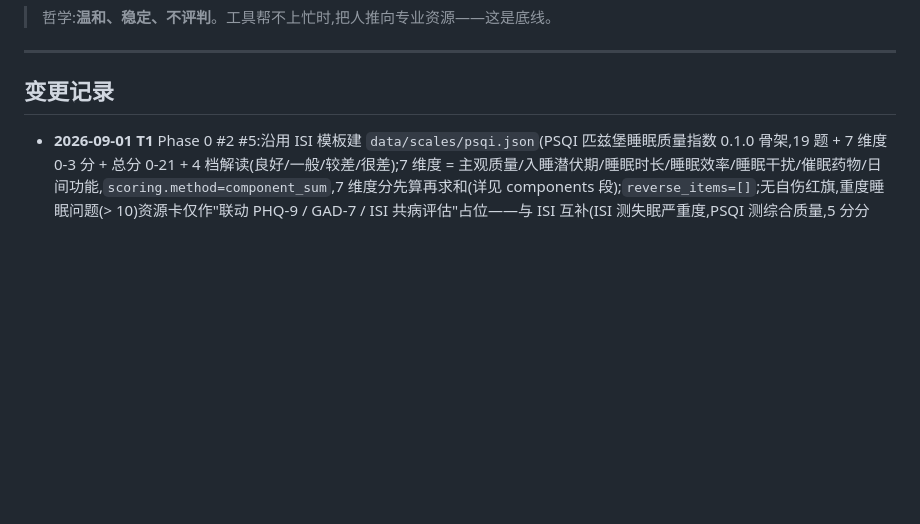
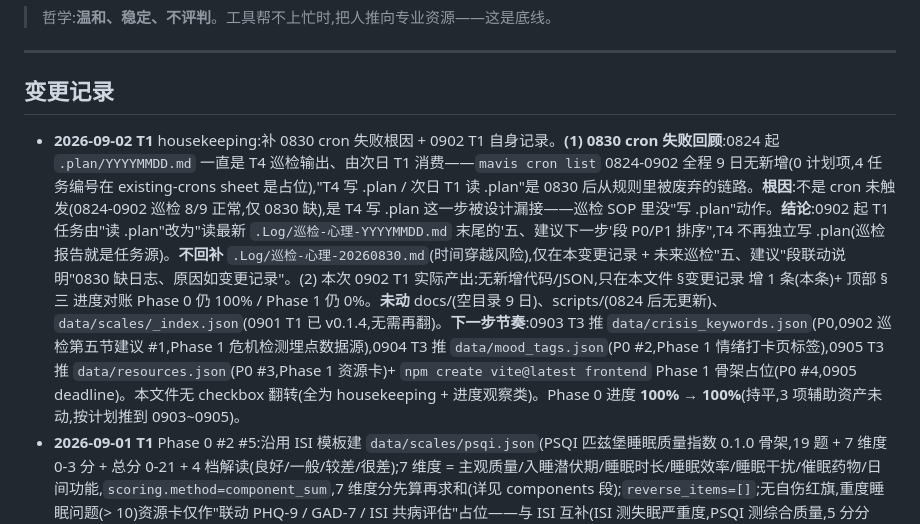
Before and after one commit to 1500385678/PsychologyAdvisor, a Markdown page: 项目开发计划.md, the part around the change. GitHub-like rendering; blank space fills up the shorter version.

Commit message:
chore: 补 0830 cron 失败根因 + 0902 T1 变更记录 (housekeeping)

```diff
--- a/项目开发计划.md
+++ b/项目开发计划.md
@@ -309,6 +309,7 @@ CREATE TABLE resources (
 
 ## 变更记录
 
+- **2026-09-02 T1** housekeeping:补 0830 cron 失败根因 + 0902 T1 自身记录。**(1) 0830 cron 失败回顾**:0824 起 `.plan/YYYYMMDD.md` 一直是 T4 巡检输出、由次日 T1 消费——`mavis cron list` 0824-0902 全程 9 日无新增(0 计划项,4 任务编号在 existing-crons sheet 是占位),"T4 写 .plan / 次日 T1 读 .plan"是 0830 后从规则里被废弃的链路。**根因**:不是 cron 未触发(0824-0902 巡检 8/9 正常,仅 0830 缺),是 T4 写 .plan 这一步被设计漏接——巡检 SOP 里没"写 .plan"动作。**结论**:0902 起 T1 任务由"读 .plan"改为"读最新 `.Log/巡检-心理-YYYYMMDD.md` 末尾的'五、建议下一步'段 P0/P1 排序",T4 不再独立写 .plan(巡检报告就是任务源)。**不回补** `.Log/巡检-心理-20260830.md`(时间穿越风险),仅在本变更记录 + 未来巡检"五、建议"段联动说明"0830 缺日志、原因如变更记录"。(2) 本次 0902 T1 实际产出:无新增代码/JSON,只在本文件 §变更记录 增 1 条(本条)+ 顶部 §三 进度对账 Phase 0 仍 100% / Phase 1 仍 0%。**未动** docs/(空目录 9 日)、scripts/(0824 后无更新)、`data/scales/_index.json`(0901 T1 已 v0.1.4,无需再翻)。**下一步节奏**:0903 T3 推 `data/crisis_keywords.json`(P0,0902 巡检第五节建议 #1,Phase 1 危机检测埋点数据源),0904 T3 推 `data/mood_tags.json`(P0 #2,Phase 1 情绪打卡页标签),0905 T3 推 `data/resources.json`(P0 #3,Phase 1 资源卡)+ `npm create vite@latest frontend` Phase 1 骨架占位(P0 #4,0905 deadline)。本文件无 checkbox 翻转(全为 housekeeping + 进度观察类)。Phase 0 进度 **100%** → **100%**(持平,3 项辅助资产未动,按计划推到 0903~0905)。
 - **2026-09-01 T1** Phase 0 #2 #5:沿用 ISI 模板建 `data/scales/psqi.json`(PSQI 匹兹堡睡眠质量指数 0.1.0 骨架,19 题 + 7 维度 0-3 分 + 总分 0-21 + 4 档解读(良好/一般/较差/很差);7 维度 = 主观质量/入睡潜伏期/睡眠时长/睡眠效率/睡眠干扰/催眠药物/日间功能,`scoring.method=component_sum`,7 维度分先算再求和(详见 components 段);`reverse_items=[]`;无自伤红旗,重度睡眠问题(> 10)资源卡仅作"联动 PHQ-9 / GAD-7 / ISI 共病评估"占位——与 ISI 互补(ISI 测失眠严重度,PSQI 测综合质量,5 分分界))。同步翻 `_index.json` PSQI 状态 pending → ready,version 0.1.3 → 0.1.4,stats.ready=4→5 / pending=1→0,roadmap 改写"Phase 0 量表 5/5 = 100% 完成"。本文件"量表数字化"行单列 PSQI 勾 [x],Phase 0 量表部分全部清空。注:0901 cron 无 `.plan/20260901.md`(0830 cron 失败 + 0831/0901 巡检未生成 T4 plan),基于 0901 巡检 P0 建议执行。[`data/scales/psqi.json` 11124B / `data/scales/_index.json` 4244B]。Phase 0 进度 86% → **100%**(6/7 → 7/7,量表部分完成;**剩余 3 项辅助资产:情绪标签 / 危机词 / 资源导航**)。
 - **2026-08-31 T1** Phase 0 #2 #4:沿用 PSS 模板建 `data/scales/isi.json`(ISI 失眠严重程度指数 0.1.0 骨架,7 题 + 0-4 五级评分(无/轻度/中度/重度/极重度)+ 0-28 分 + 4 档解读(无临床/亚临床/临床中度/临床重度);7 题全部正向计分,`scoring.method=sum`,`reverse_items=[]`;无自伤红旗,重度失眠(≥ 22)资源卡仅作"联动 PHQ-9/GAD-7 共病评估"占位——失眠-情绪共病是临床核心场景);同步翻 `_index.json` ISI 状态 pending → ready,version 0.1.2 → 0.1.3,stats.ready=3→4 / pending=2→1,roadmap 改写"4 量表就绪 → PSQI 1 份待续 → Phase 0 量表 5/5=100%"。本文件"量表数字化"行单列 ISI 勾 [x],PSQI 保留为下条 T1 任务。注:0830 cron 未触发(无 .plan 文件),基于 0831 巡检 P0 建议执行。[`data/scales/isi.json` 5452B / `data/scales/_index.json` ~4150B]。Phase 0 进度 71% → **86%**(5/7 → 6/7)。
 - **2026-08-29 T1** Phase 0 #2 #5:沿用 PHQ-9/GAD-7 模板建 `data/scales/pss.json`(PSS-10 知觉压力量表 0.1.0 骨架,10 题 + 0-4 五级评分(从不/几乎不/有时/经常/总是)+ 0-40 分 + 3 档解读(低/中/高压力);4 道反向计分题 4/5/7/8,`scoring.method=sum_with_reverse`,`reverse_items=[4,5,7,8]`,`reverse_formula=4-raw`;无自伤红旗,高压力(≥ 27)资源卡仅作"联动 crisis_keywords + PHQ-9/GAD-7 共病评估"占位);同步翻 `_index.json` PSS 状态 pending → ready,version 0.1.1 → 0.1.2,stats.ready=2→3 / pending=3→2,roadmap 改写"PHQ-9/GAD-7/PSS 就绪 → ISI/PSQI 2 份待续 → Phase 0 量表 5/5=100%"。本文件"量表数字化"行单列 PSS 勾 [x],ISI/PSQI 合并项拆为"2 份待续"。[`data/scales/pss.json` 5371B / `data/scales/_index.json` 4054B]。Phase 0 进度 57% → **71%**(4/7 → 5/7)。
```
